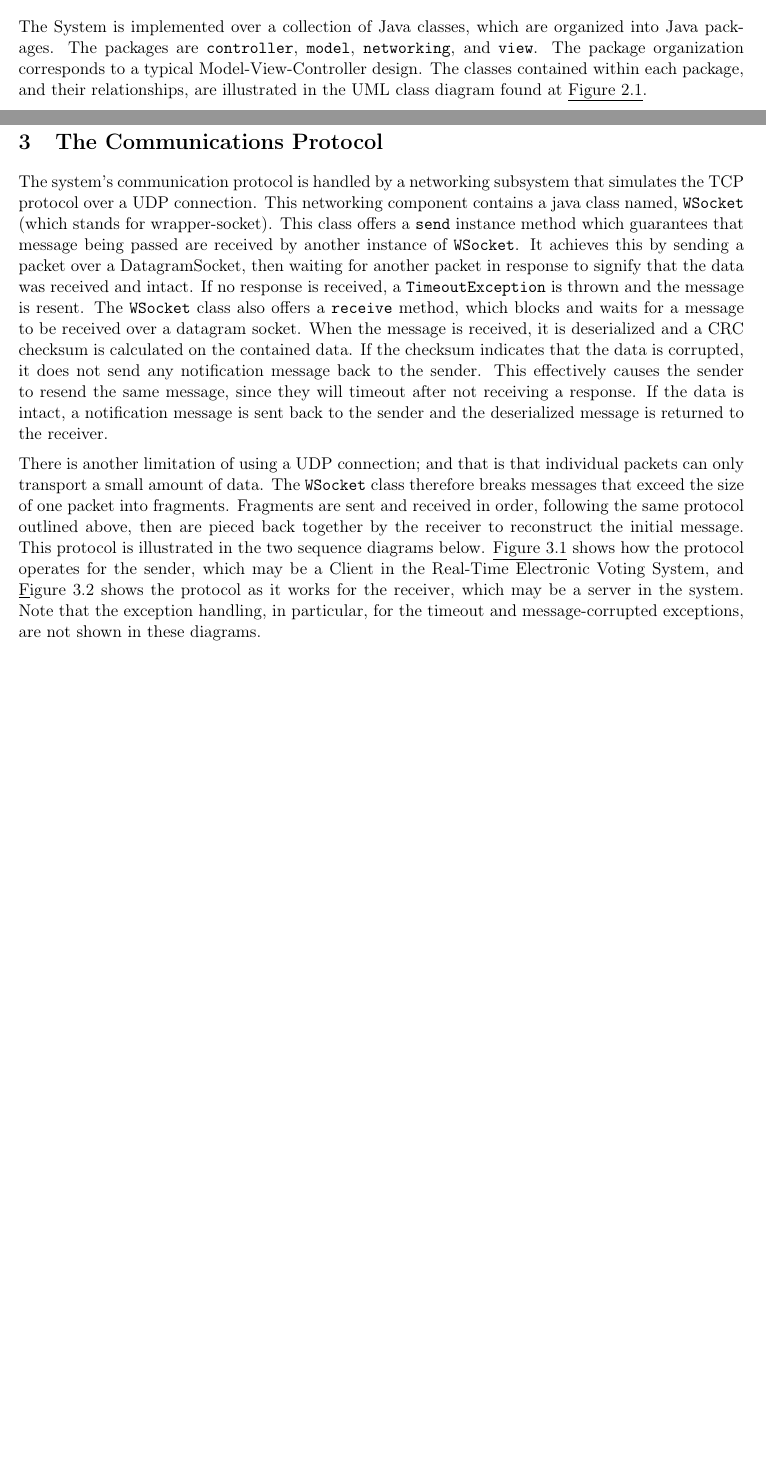
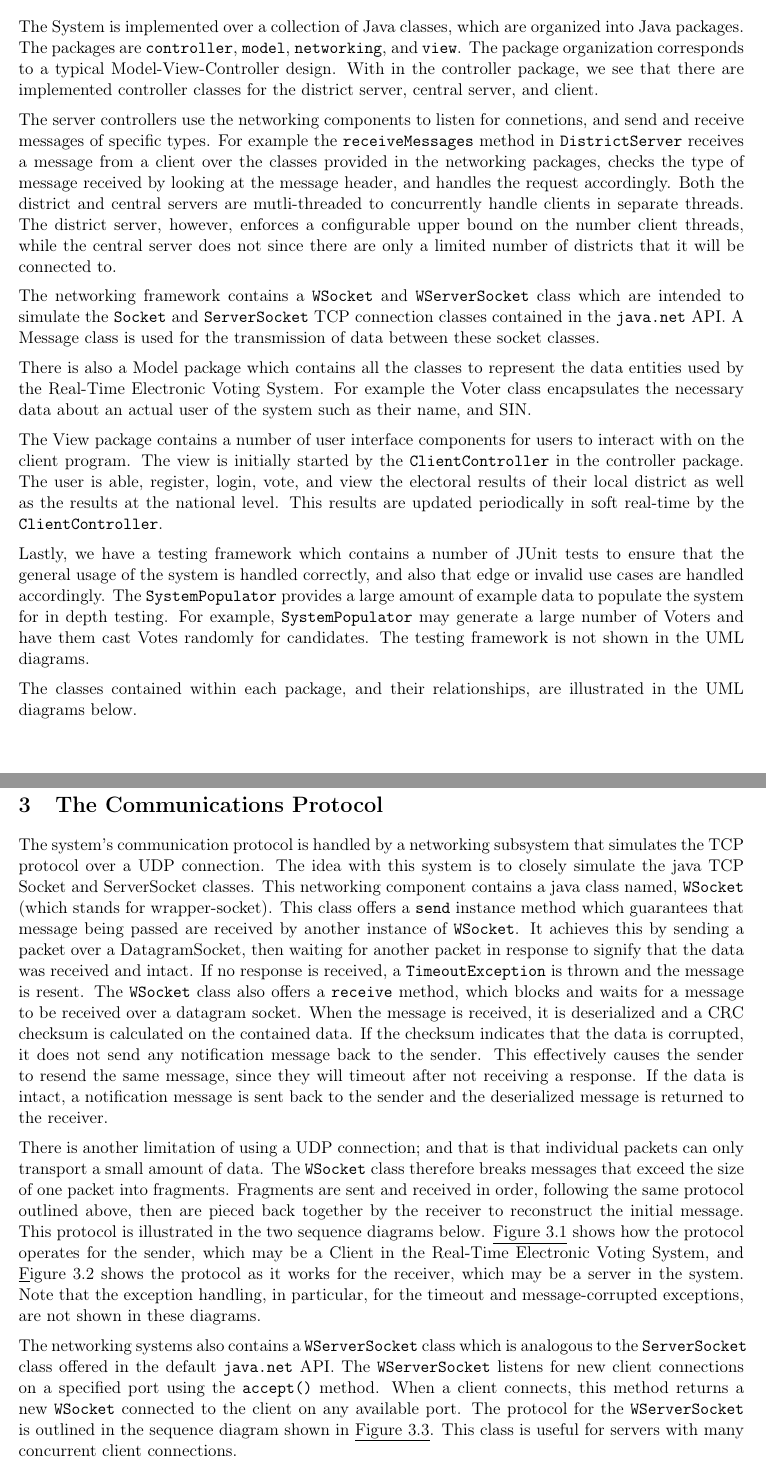
Before and after one commit to fredericmarchand/RealTimeVotingSystem, a LaTeX document (documentation/RealTimeVotingSystem.tex): two parts of pages 3 and 8 of 11 before the commit and two parts of pages 3 and 11 of 15 after it, joined at a grey line, cut so that both start at the same text, the shorter picture padded with empty space. Compiled offline with pdfLaTeX.

Commit message:
update documentation

```diff
--- a/documentation/RealTimeVotingSystem.tex
+++ b/documentation/RealTimeVotingSystem.tex
@@ -68,7 +68,36 @@ nation-wide. The system's distributed Client-Server architecture is depicted in
 
 The System is implemented over a collection of Java classes, which are organized into Java
 packages. The packages are {\tt controller}, {\tt model}, {\tt networking}, and {\tt
-view}. The package organization corresponds to a typical Model-View-Controller design. The
-classes contained within each package, and their relationships, are illustrated in the UML
-class diagram found at \underline{Figure 2.1}. \\
+view}. The package organization corresponds to a typical Model-View-Controller design.
+With in the controller package, we see that there are implemented controller classes for the
+district server, central server, and client.
+\vspace{2mm} \\
+The server controllers use the networking components
+to listen for connetions, and send and receive messages of specific types. For example the {\tt receiveMessages}
+method in {\tt DistrictServer} receives a message from a client over the classes provided in the networking packages,
+checks the type of message received by looking at the message header, and handles the request accordingly.
+Both the district and central servers are mutli-threaded to concurrently handle clients in separate threads.
+The district server, however, enforces a configurable upper bound on the number client threads, while the
+central server does not since there are only a limited number of districts that it will be connected to.
+\vspace{2mm} \\
+The networking framework contains a {\tt WSocket} and {\tt WServerSocket} class which are intended to simulate
+the {\tt Socket} and {\tt ServerSocket} TCP connection classes contained in the {\tt java.net} API.
+A Message class is used for the transmission of data between these socket classes.
+\vspace{2mm} \\
+There is also a Model package which contains all the classes to represent the data entities used by the
+Real-Time Electronic Voting System. For example the Voter class encapsulates the necessary data about
+an actual user of the system such as their name, and SIN.
+\vspace{2mm} \\
+The View package contains a number of user interface components for users to interact with on the client program.
+The view is initially started by the {\tt ClientController} in the controller package. The user is able, register,
+login, vote, and view the electoral results of their local district as well as the results at the national level. This results
+are updated periodically in soft real-time by the {\tt ClientController}.
+\vspace{2mm} \\
+Lastly, we have a testing framework which contains a number of JUnit tests to ensure that the general
+usage of the system is handled correctly, and also that edge or invalid use cases are handled accordingly.
+The {\tt SystemPopulator} provides a large amount of example data to populate the system for in depth testing.
+For example, {\tt SystemPopulator} may generate a large number of Voters and have them cast Votes randomly for candidates.
+The testing framework is not shown in the UML diagrams.
+\vspace{2mm} \\
+The classes contained within each package, and their relationships, are illustrated in the UML diagrams below.
 
@@ -83,14 +113,15 @@ class diagram found at \underline{Figure 2.1}. \\
 \section{The Communications Protocol}
 
 The system's communication protocol is handled by a networking subsystem that
-simulates the TCP protocol over a UDP connection. This networking component contains a
+simulates the TCP protocol over a UDP connection. The idea with this system
+is to closely simulate the java TCP Socket and ServerSocket classes.
+This networking component contains a
 java class named, {\tt WSocket} (which stands for wrapper-socket). This class offers a
 {\tt send} instance method which guarantees that message being passed are received by another
 instance of {\tt WSocket}. It achieves this by sending a packet over a DatagramSocket,
 then waiting for another packet in response to signify that the data was received and intact.
 If no response is received, a {\tt TimeoutException} is thrown and the message is resent.
-The {\tt WSocket}
-class also offers a {\tt receive} method, which blocks and waits for a message to be received
+The {\tt WSocket} class also offers a {\tt receive} method, which blocks and waits for a message to be received
 over a datagram socket. When the message is received, it is deserialized and a CRC
 checksum is calculated on the contained data. If the checksum indicates that the data is
 corrupted, it does not send any notification message back to the sender. This effectively
@@ -109,6 +140,13 @@ which may be a Client in the Real-Time Electronic Voting System, and {\underline
 the receiver, which may be a server in the system. Note that the exception handling, in
 particular, for the timeout and message-corrupted exceptions, are not shown in these
 diagrams.
+\vspace{2mm}\\
+The networking systems also contains a {\tt WServerSocket} class which is analogous to the
+{\tt ServerSocket} class offered in the default {\tt java.net} API. The {\tt WServerSocket}
+listens for new client connections on a specified port using the {\tt accept()} method.
+When a client connects, this method returns a new {\tt WSocket} connected to the client
+on any available port. The protocol for the {\tt WServerSocket} is outlined in the sequence diagram
+shown in \underline{Figure 3.3}. This class is useful for servers with many concurrent client connections.
 
 \newpage
 \underline{Figure 3.1: Sequence Diagram showing a sender's general usage of the socket} \\
```
Also changed, not shown: documentation/RealTimeVotingSystem.pdf, documentation/figures/comm-protocol_seq-diagram_servsock.png (added), documentation/RealTimeVotingSystem.tex (23 more changed lines), 1 other file.
